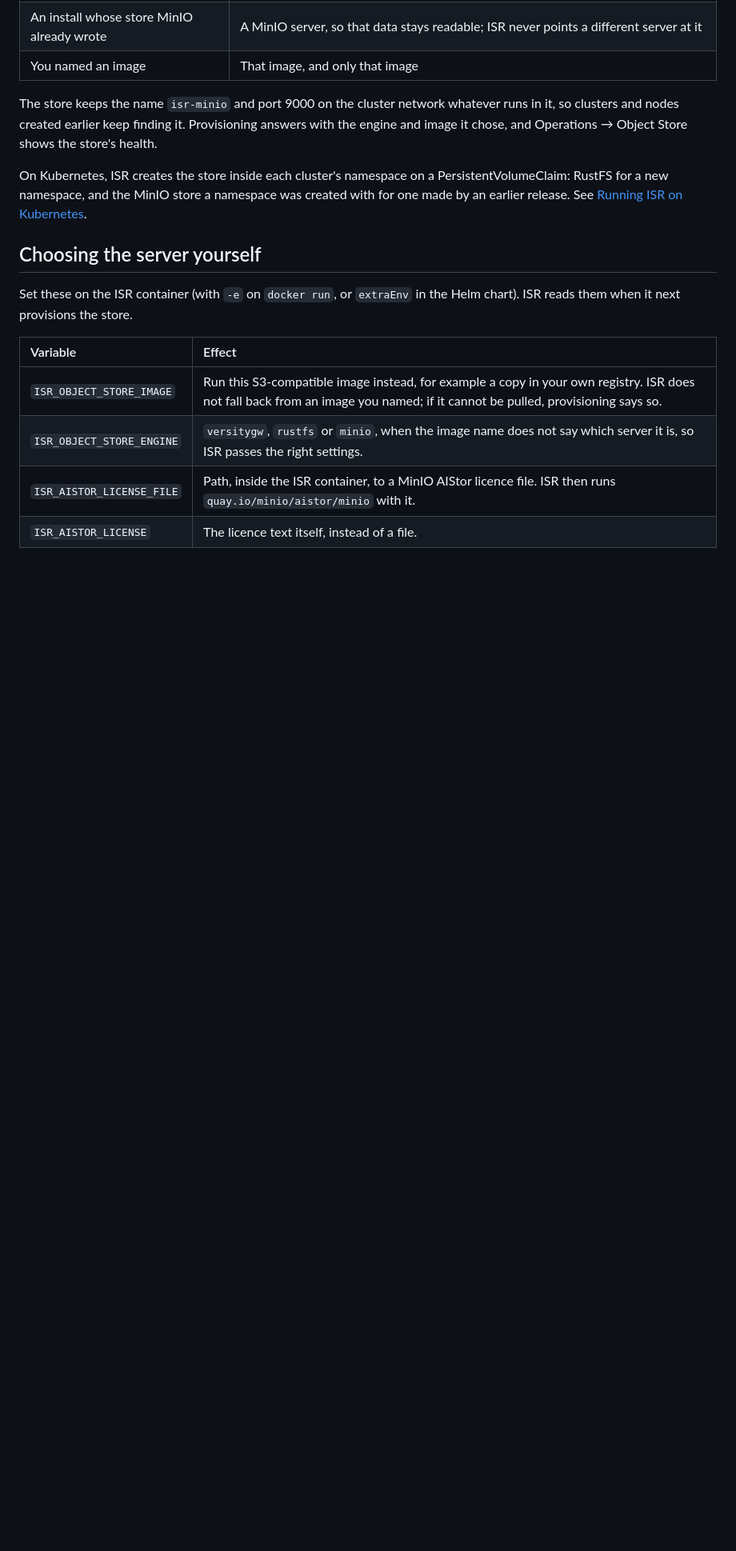
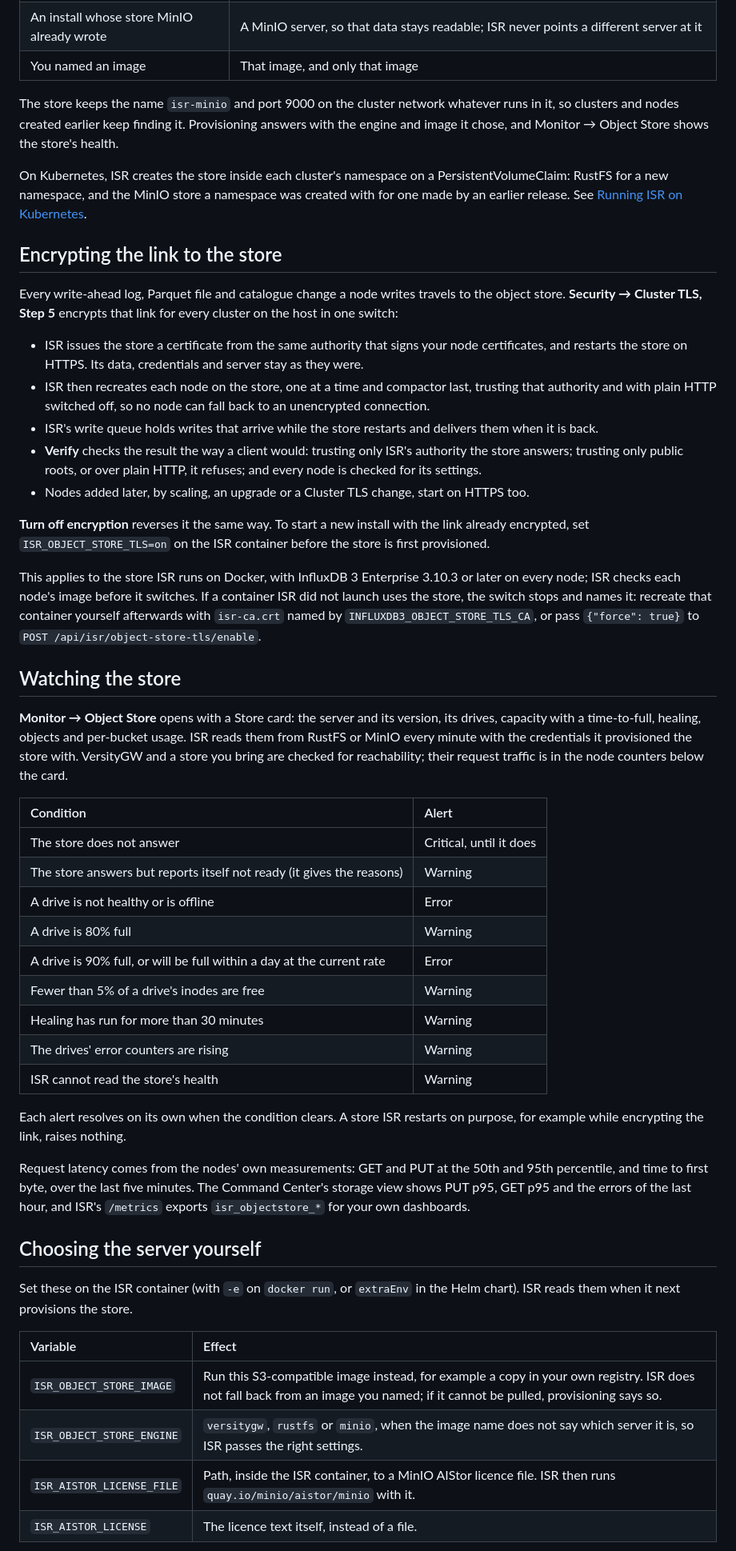
Before and after one commit to M617263Kaplan/influxdb-smart-router, a Markdown page: docs/object-store.md, the part around the change. Shown at 80% size. GitHub-like rendering; blank space fills up the shorter version.

Commit message:
Docs: encrypting the link to the object store, and watching the store
The object-store page explains Security → Cluster TLS, Step 5 (HTTPS between the nodes, ISR and the managed store, held writes, Verify, the install-time setting) and the Store card with its alerts, latency and metrics; the feature pages list both.

```diff
--- a/docs/object-store.md
+++ b/docs/object-store.md
@@ -20,13 +20,74 @@ it. Nothing needs configuring.
 
 The store keeps the name `isr-minio` and port 9000 on the cluster network
 whatever runs in it, so clusters and nodes created earlier keep finding it.
-Provisioning answers with the engine and image it chose, and Operations →
+Provisioning answers with the engine and image it chose, and Monitor →
 Object Store shows the store's health.
 
 On Kubernetes, ISR creates the store inside each cluster's namespace on a
 PersistentVolumeClaim: RustFS for a new namespace, and the MinIO store a
 namespace was created with for one made by an earlier release. See
 [Running ISR on Kubernetes](install-kubernetes.md).
+
+## Encrypting the link to the store
+
+Every write-ahead log, Parquet file and catalogue change a node writes travels
+to the object store. **Security → Cluster TLS, Step 5** encrypts that link for
+every cluster on the host in one switch:
+
+- ISR issues the store a certificate from the same authority that signs your
+  node certificates, and restarts the store on HTTPS. Its data, credentials and
+  server stay as they were.
+- ISR then recreates each node on the store, one at a time and compactor last,
+  trusting that authority and with plain HTTP switched off, so no node can fall
+  back to an unencrypted connection.
+- ISR's write queue holds writes that arrive while the store restarts and
+  delivers them when it is back.
+- **Verify** checks the result the way a client would: trusting only ISR's
+  authority the store answers; trusting only public roots, or over plain HTTP,
+  it refuses; and every node is checked for its settings.
+- Nodes added later, by scaling, an upgrade or a Cluster TLS change, start on
+  HTTPS too.
+
+**Turn off encryption** reverses it the same way. To start a new install with
+the link already encrypted, set `ISR_OBJECT_STORE_TLS=on` on the ISR container
+before the store is first provisioned.
+
+This applies to the store ISR runs on Docker, with InfluxDB 3 Enterprise 3.10.3
+or later on every node; ISR checks each node's image before it switches. If a
+container ISR did not launch uses the store, the switch stops and names it:
+recreate that container yourself afterwards with `isr-ca.crt` named by
+`INFLUXDB3_OBJECT_STORE_TLS_CA`, or pass `{"force": true}` to
+`POST /api/isr/object-store-tls/enable`.
+
+## Watching the store
+
+**Monitor → Object Store** opens with a Store card: the server and its
+version, its drives, capacity with a time-to-full, healing, objects and
+per-bucket usage. ISR reads them from RustFS or MinIO every minute with the
+credentials it provisioned the store with. VersityGW and a store you bring are
+checked for reachability; their request traffic is in the node counters below
+the card.
+
+| Condition | Alert |
+| :-- | :-- |
+| The store does not answer | Critical, until it does |
+| The store answers but reports itself not ready (it gives the reasons) | Warning |
+| A drive is not healthy or is offline | Error |
+| A drive is 80% full | Warning |
+| A drive is 90% full, or will be full within a day at the current rate | Error |
+| Fewer than 5% of a drive's inodes are free | Warning |
+| Healing has run for more than 30 minutes | Warning |
+| The drives' error counters are rising | Warning |
+| ISR cannot read the store's health | Warning |
+
+Each alert resolves on its own when the condition clears. A store ISR restarts
+on purpose, for example while encrypting the link, raises nothing.
+
+Request latency comes from the nodes' own measurements: GET and PUT at the
+50th and 95th percentile, and time to first byte, over the last five minutes.
+The Command Center's storage view shows PUT p95, GET p95 and the errors of the
+last hour, and ISR's `/metrics` exports `isr_objectstore_*` for your own
+dashboards.
 
 ## Choosing the server yourself
 
```
Also changed, not shown: FEATURES.md (+10 -0 lines), docs/features.md (+2 -0 lines).
